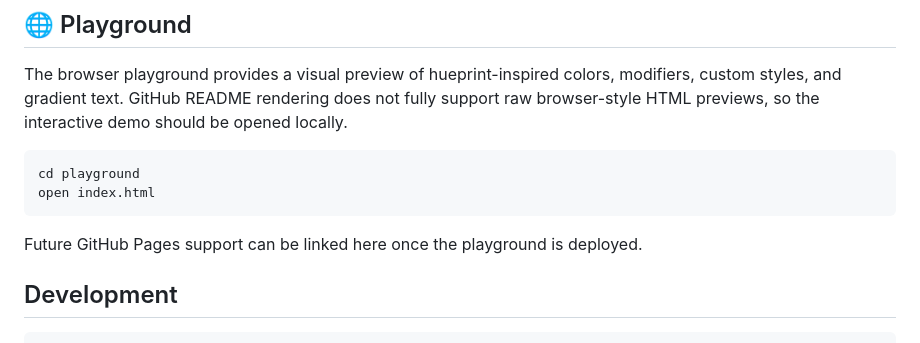
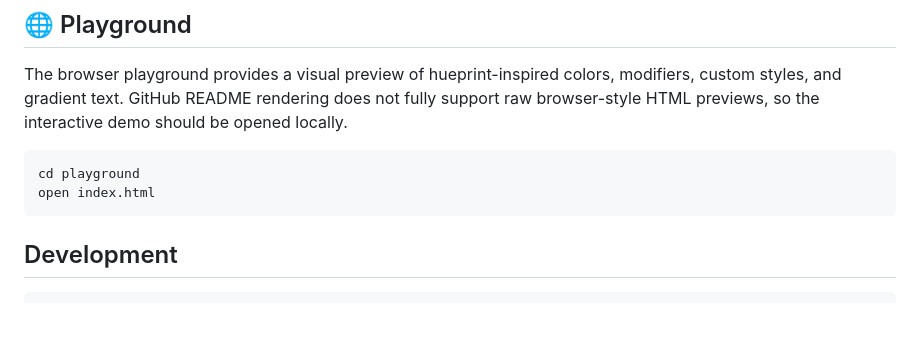
Before and after one commit to SWAPDROiD/hueprint, a Markdown page: README.md, the part around the change. Rendered like a GitHub page; blank space fills up the shorter version.

Commit message:
Delete future GitHub Pages support note
Remove note about future GitHub Pages support.

````diff
--- a/README.md
+++ b/README.md
@@ -176,8 +176,6 @@ cd playground
 open index.html
 ```
 
-Future GitHub Pages support can be linked here once the playground is deployed.
-
 ## Development
 
 ```bash
````
